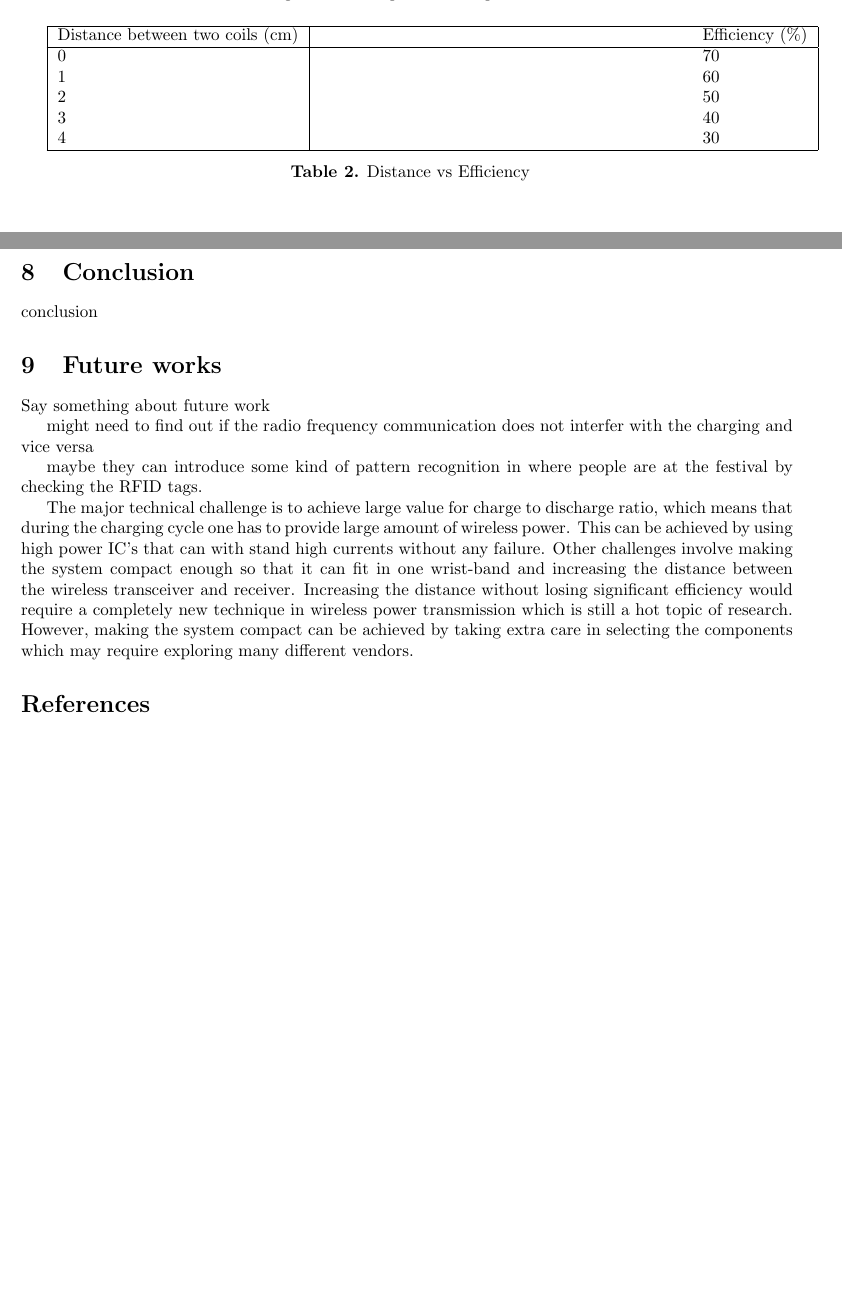
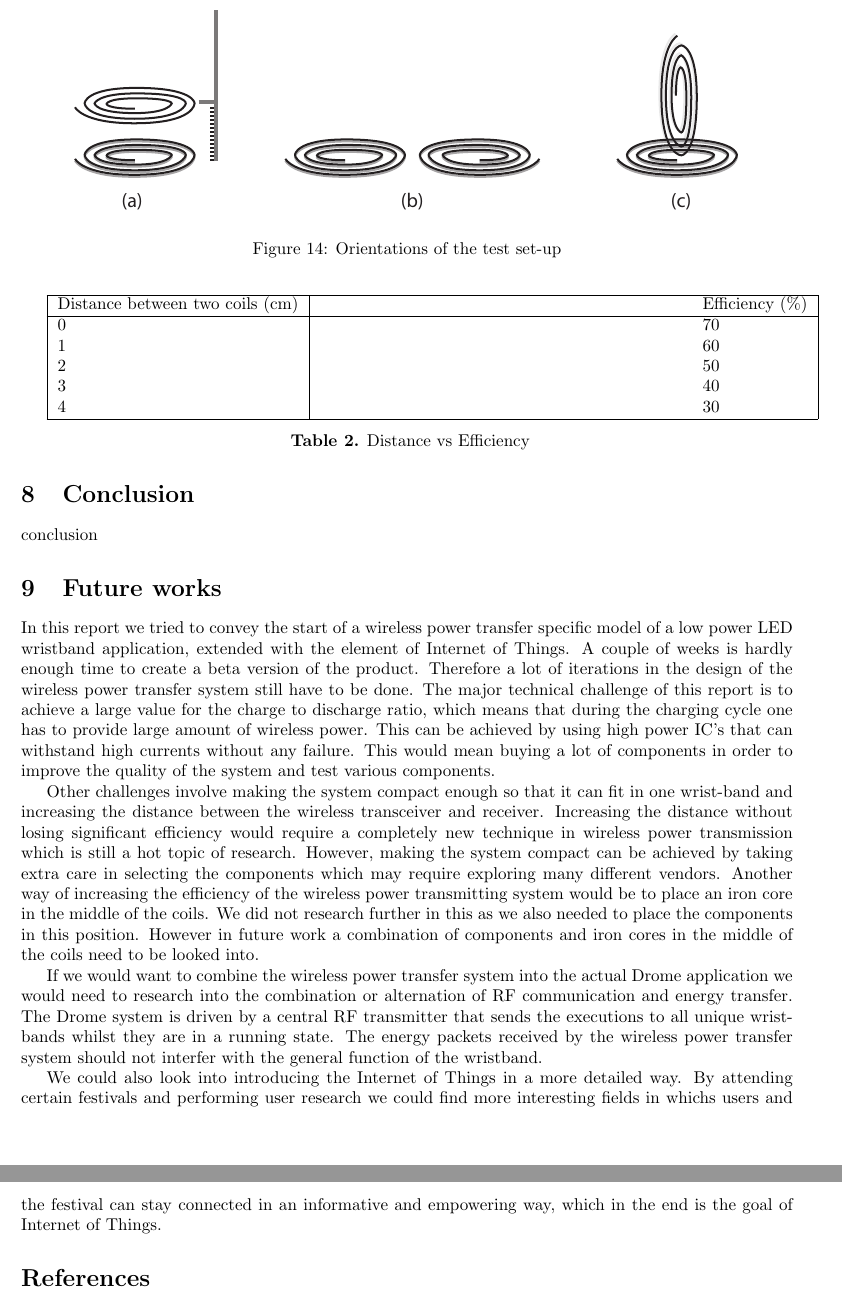
Before and after one commit to Imara90/iot, a LaTeX document (Project3_report.tex, which reads future.tex, results.tex): two parts of pages 12 and 13 of 14 before the commit and two parts of pages 13 and 14 of 15 after it, joined at a grey line, cut at the place of the change, the shorter picture padded with empty space. Compiled offline with pdfLaTeX.

Commit message:
added dimensions image, line about V limits and future works

```diff
--- a/future.tex
+++ b/future.tex
@@ -1,11 +1,9 @@
+% Future works
+%
+In this report we tried to convey the start of a wireless power transfer specific model of a low power LED wristband application, extended with the element of Internet of Things. A couple of weeks is hardly enough time to create a beta version of the product. Therefore a lot of iterations in the design of the wireless power transfer system still have to be done. The major technical challenge of this report is to achieve a large value for the charge to discharge ratio, which means that during the charging cycle one has to provide large amount of wireless power. This can be achieved by using high power IC's that can withstand high currents without any failure. This would mean buying a lot of components in order to improve the quality of the system and test various components.
 
+Other challenges involve making the system compact enough so that it can fit in one wrist-band and increasing the distance between the wireless transceiver and receiver. Increasing the distance without losing significant efficiency would require a completely new technique in wireless power transmission which is still a hot topic of research. However, making the system compact can be achieved by taking extra care in selecting the components which may require exploring many different vendors. Another way of increasing the efficiency of the wireless power transmitting system would be to place an iron core in the middle of the coils. We did not research further in this as we also needed to place the components in this position. However in future work a combination of components and iron cores in the middle of the coils need to be looked into.
 
-Say something about future work
+If we would want to combine the wireless power transfer system into the actual Drome application we would need to research into the combination or alternation of RF communication and energy transfer. The Drome system is driven by a central RF transmitter that sends the executions to all unique wristbands whilst they are in a running state. The energy packets received by the wireless power transfer system should not interfer with the general function of the wristband.
 
-might need to find out if the radio frequency communication does not interfer with the charging and vice versa
-
-maybe they can introduce some kind of pattern recognition in where people are at the festival by checking the RFID tags.
-
-
-The major technical challenge is to achieve large value for charge to discharge ratio, which means that during the charging cycle one has to provide large amount of wireless power. This can be achieved by using high power IC's that can with stand high currents without any failure.
-Other challenges involve making the system compact enough so that it can fit in one wrist-band and increasing the distance between the wireless transceiver and receiver. Increasing the distance without losing significant efficiency would require a completely new technique in wireless power transmission which is still a hot topic of research. However, making the system compact can be achieved by taking extra care in selecting the components which may require exploring many different vendors.
+We could also look into introducing the Internet of Things in a more detailed way. By attending certain festivals and performing user research we could find more interesting fields in whichs users and the festival can stay connected in an informative and empowering way, which in the end is the goal of Internet of Things.
--- a/results.tex
+++ b/results.tex
@@ -10,18 +10,14 @@ Figure \ref{fig:results} shows charge to discharge ratio from the practical syst
 \end{figure}
 %
 
+%---------- The dimension figure goes here
 
-%---------- The dimension figure goes here
-%
-%\begin{figure}[h!]
-%\centering
-%\includegraphics[width=0.8\textwidth]{dimension.pdf}
-%\caption{Dimension}
-%\label{fig:dimension}
-%\end{figure}
-%
-
-
+\begin{figure}[h!]
+\centering
+\includegraphics[width=0.9\textwidth]{dimension.pdf}
+\caption{Orientations of the test set-up}
+\label{fig:dimension}
+\end{figure}
 
 %-----------------------Table ----------------------------------------
 \begin{tabular*}{\textwidth}{@{\extracolsep{\fill}} |l|l|}
```
Also changed, not shown: charging.tex (+1 -1 lines), Project3_report.bbl (added), dimension.pdf (added), 6 other files.
